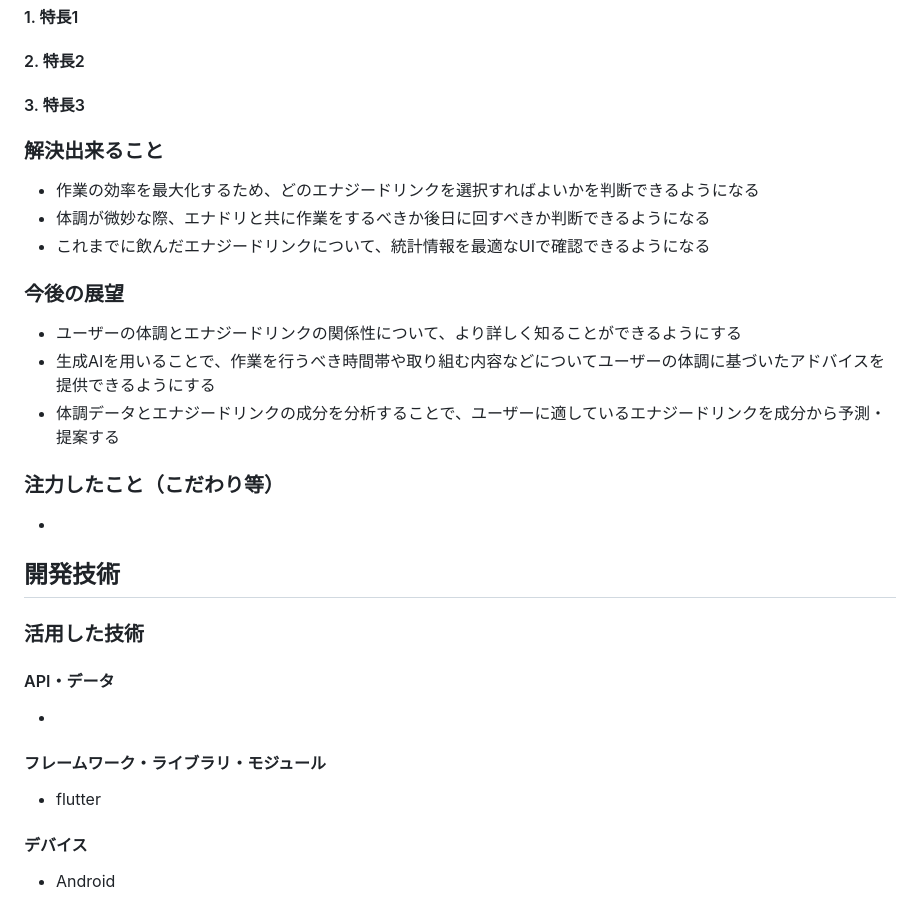
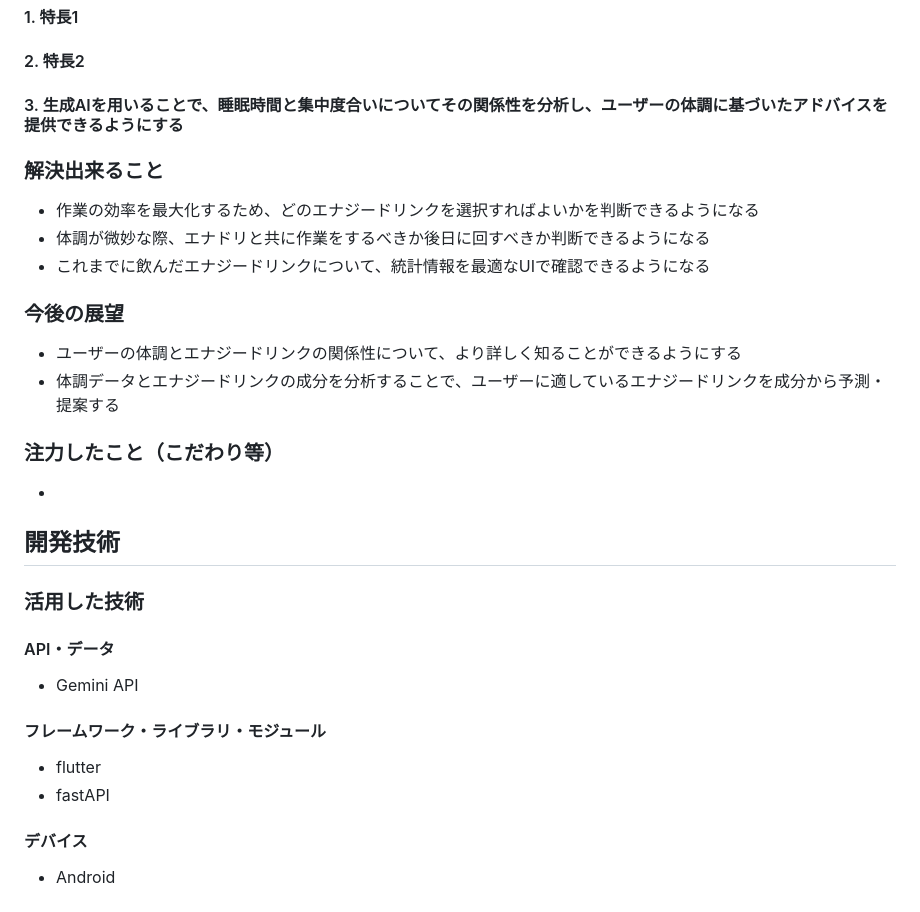
Before and after one commit to jphacks/os_2406, a Markdown page: README.md, the part around the change. GitHub-like rendering.

```diff
--- a/README.md
+++ b/README.md
@@ -17,7 +17,7 @@
 ### 特長
 #### 1. 特長1
 #### 2. 特長2
-#### 3. 特長3
+#### 3. 生成AIを用いることで、睡眠時間と集中度合いについてその関係性を分析し、ユーザーの体調に基づいたアドバイスを提供できるようにする
 
 
 ### 解決出来ること
@@ -28,7 +28,6 @@
 
 ### 今後の展望
 - ユーザーの体調とエナジードリンクの関係性について、より詳しく知ることができるようにする
-- 生成AIを用いることで、作業を行うべき時間帯や取り組む内容などについてユーザーの体調に基づいたアドバイスを提供できるようにする
 - 体調データとエナジードリンクの成分を分析することで、ユーザーに適しているエナジードリンクを成分から予測・提案する
 
 
@@ -38,10 +37,11 @@
 ## 開発技術
 ### 活用した技術
 #### API・データ
--
+- Gemini API
 
 #### フレームワーク・ライブラリ・モジュール
 - flutter
+- fastAPI
 
 #### デバイス
 - Android
```
